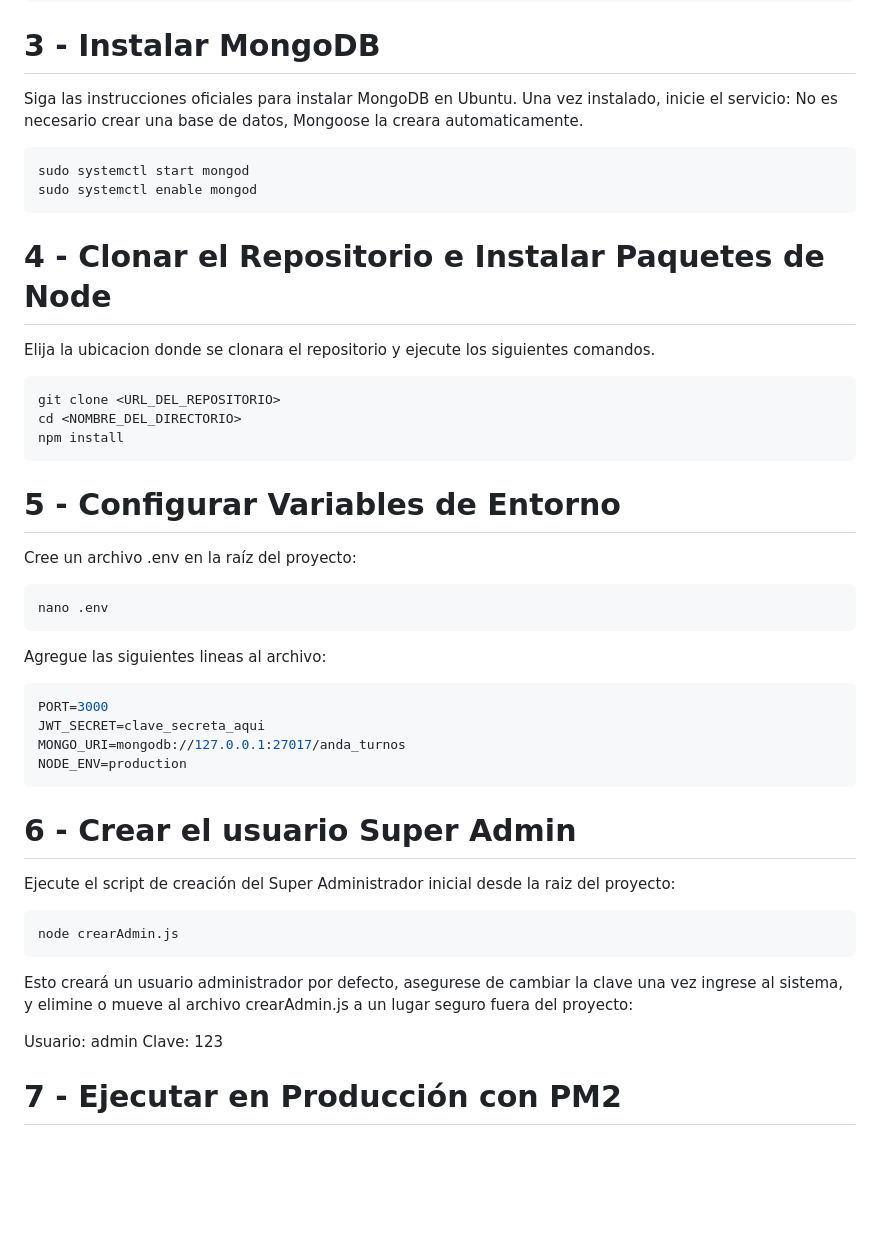
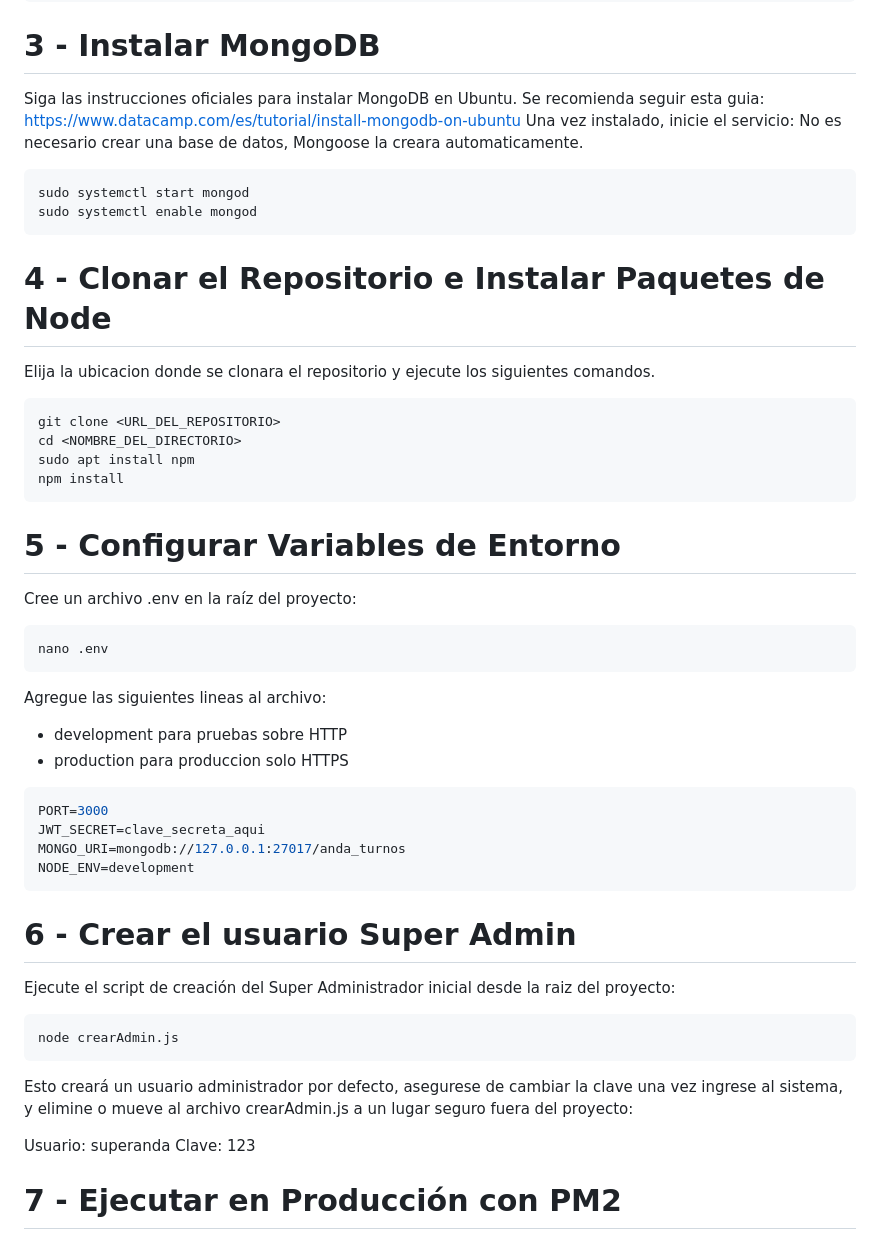
Before and after one commit to Osayo99/turnosjs, a Markdown page: README.md, the part around the change. GitHub-like rendering; blank space fills up the shorter version.

Commit message:
Revise MongoDB setup and Super Admin user details
Updated MongoDB installation instructions and user creation details.

````diff
--- a/README.md
+++ b/README.md
@@ -53,7 +53,8 @@ sudo apt install -y nodejs
 ```
 
 # 3 - Instalar MongoDB
-Siga las instrucciones oficiales para instalar MongoDB en Ubuntu. Una vez instalado, inicie el servicio:
+Siga las instrucciones oficiales para instalar MongoDB en Ubuntu. Se recomienda seguir esta guia: https://www.datacamp.com/es/tutorial/install-mongodb-on-ubuntu
+Una vez instalado, inicie el servicio:
 No es necesario crear una base de datos, Mongoose la creara automaticamente.
 
 ```bash
@@ -67,6 +68,7 @@ Elija la ubicacion donde se clonara el repositorio y ejecute los siguientes coma
 ```bash
 git clone <URL_DEL_REPOSITORIO>
 cd <NOMBRE_DEL_DIRECTORIO>
+sudo apt install npm
 npm install
 ```
 
@@ -78,12 +80,14 @@ nano .env
 ```
 
 Agregue las siguientes lineas al archivo:
+- development para pruebas sobre HTTP
+- production para produccion solo HTTPS
 
 ```bash
 PORT=3000
 JWT_SECRET=clave_secreta_aqui
 MONGO_URI=mongodb://127.0.0.1:27017/anda_turnos
-NODE_ENV=production
+NODE_ENV=development
 ```
 
 # 6 - Crear el usuario Super Admin
@@ -94,7 +98,7 @@ node crearAdmin.js
 ```
 Esto creará un usuario administrador por defecto, asegurese de cambiar la clave una vez ingrese al sistema, y elimine o mueve al archivo crearAdmin.js a un lugar seguro fuera del proyecto:
 
-Usuario: admin
+Usuario: superanda
 Clave: 123
 
 # 7 - Ejecutar en Producción con PM2
````
